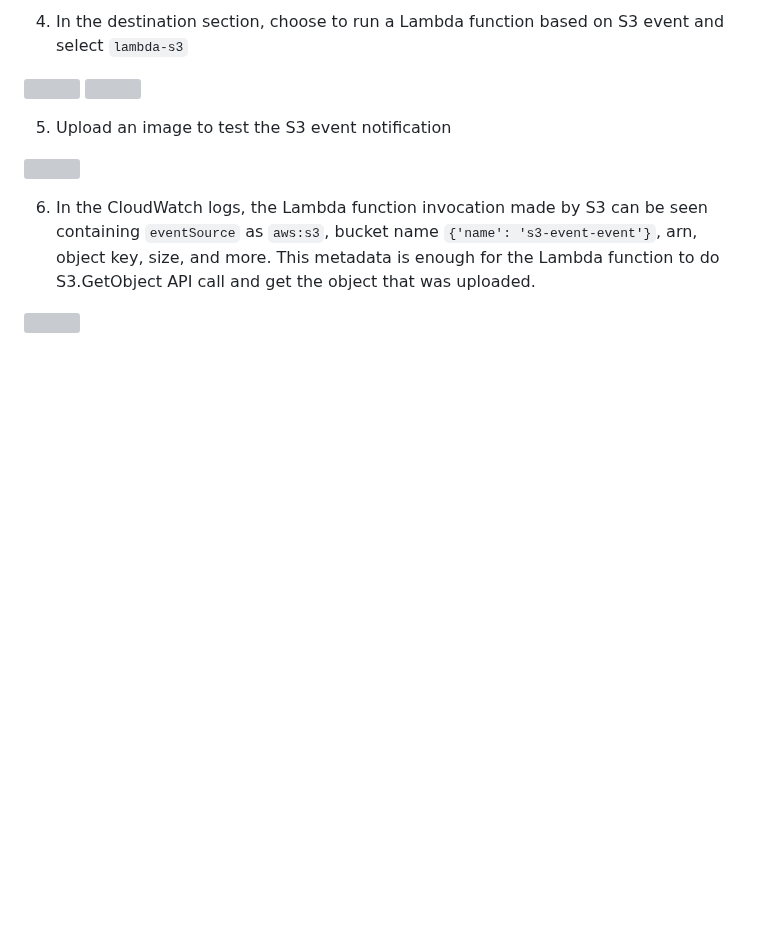
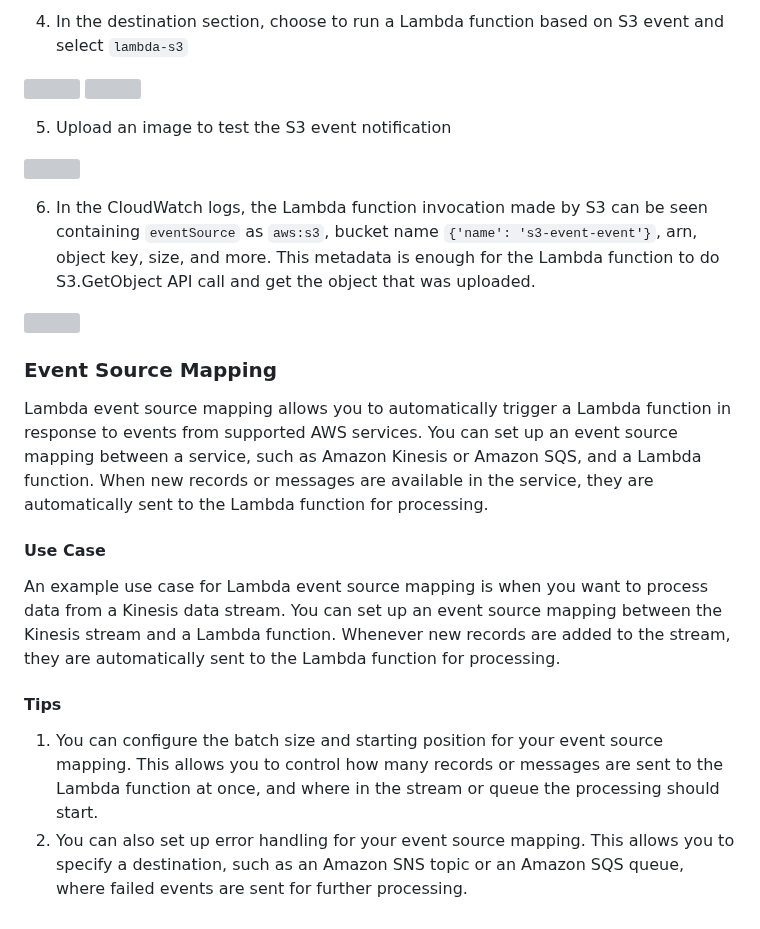
Before and after one commit to rai-n/AWS-Developer-Associate, a Markdown page: Lambda/README.md, the part around the change. Drawn GitHub-style; blank space fills up the shorter version; grey boxes are pictures that could not be loaded.

Commit message:
Lambda event source mapping
Will continue with route 53 in the mean while

```diff
--- a/Lambda/README.md
+++ b/Lambda/README.md
@@ -377,3 +377,13 @@ An example use case for S3 event notifications is when you want to automatically
 6. In the CloudWatch logs, the Lambda function invocation made by S3 can be seen containing `eventSource` as `aws:s3`, bucket name `{'name': 's3-event-event'}`, arn, object key, size, and more. This metadata is enough for the Lambda function to do S3.GetObject API call and get the object that was uploaded.
 
 ![](https://i.imgur.com/rEy6sOg.png)
+
+### Event Source Mapping
+Lambda event source mapping allows you to automatically trigger a Lambda function in response to events from supported AWS services. You can set up an event source mapping between a service, such as Amazon Kinesis or Amazon SQS, and a Lambda function. When new records or messages are available in the service, they are automatically sent to the Lambda function for processing.
+
+#### Use Case
+An example use case for Lambda event source mapping is when you want to process data from a Kinesis data stream. You can set up an event source mapping between the Kinesis stream and a Lambda function. Whenever new records are added to the stream, they are automatically sent to the Lambda function for processing.
+
+#### Tips
+1. You can configure the batch size and starting position for your event source mapping. This allows you to control how many records or messages are sent to the Lambda function at once, and where in the stream or queue the processing should start.
+2. You can also set up error handling for your event source mapping. This allows you to specify a destination, such as an Amazon SNS topic or an Amazon SQS queue, where failed events are sent for further processing.
```
